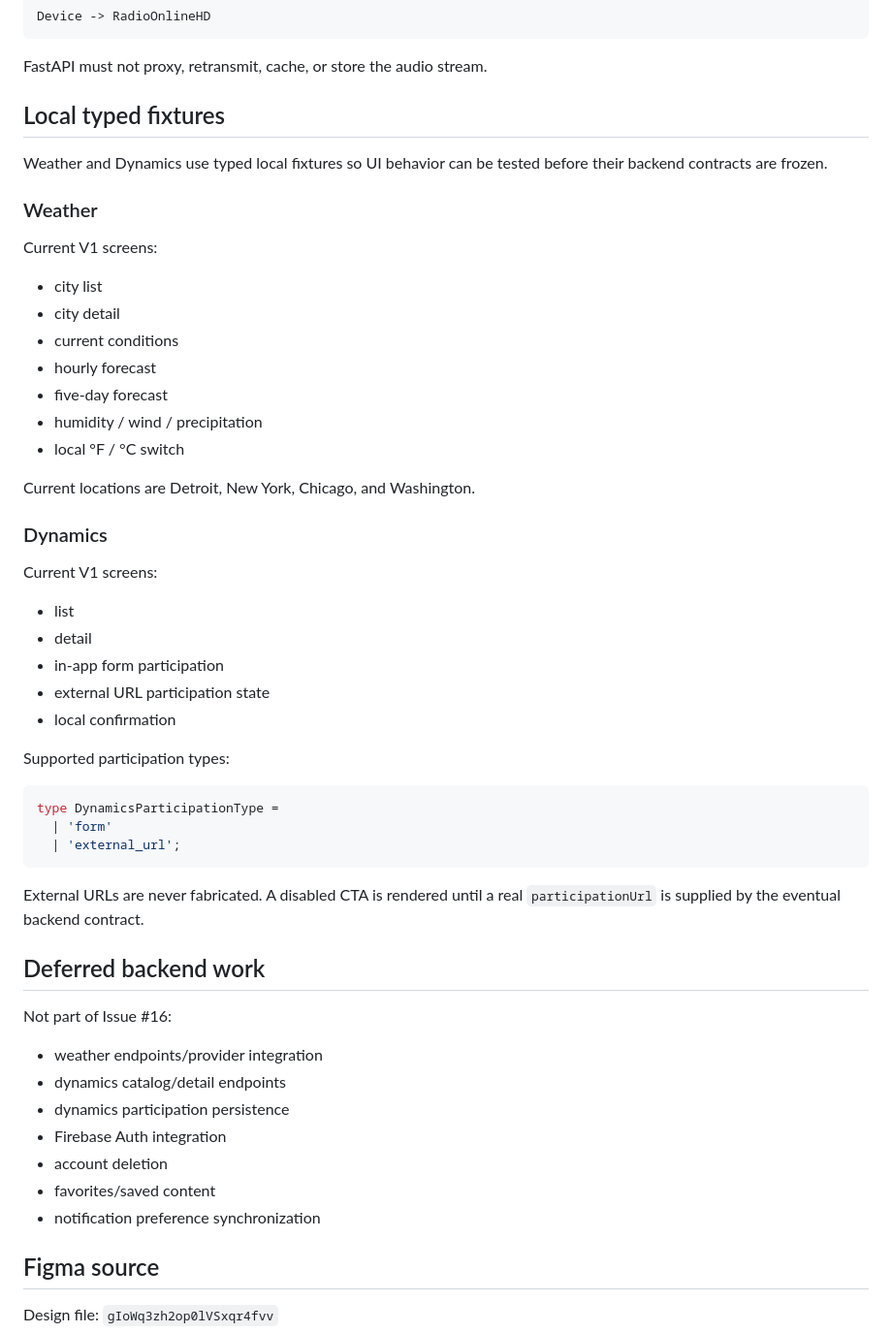
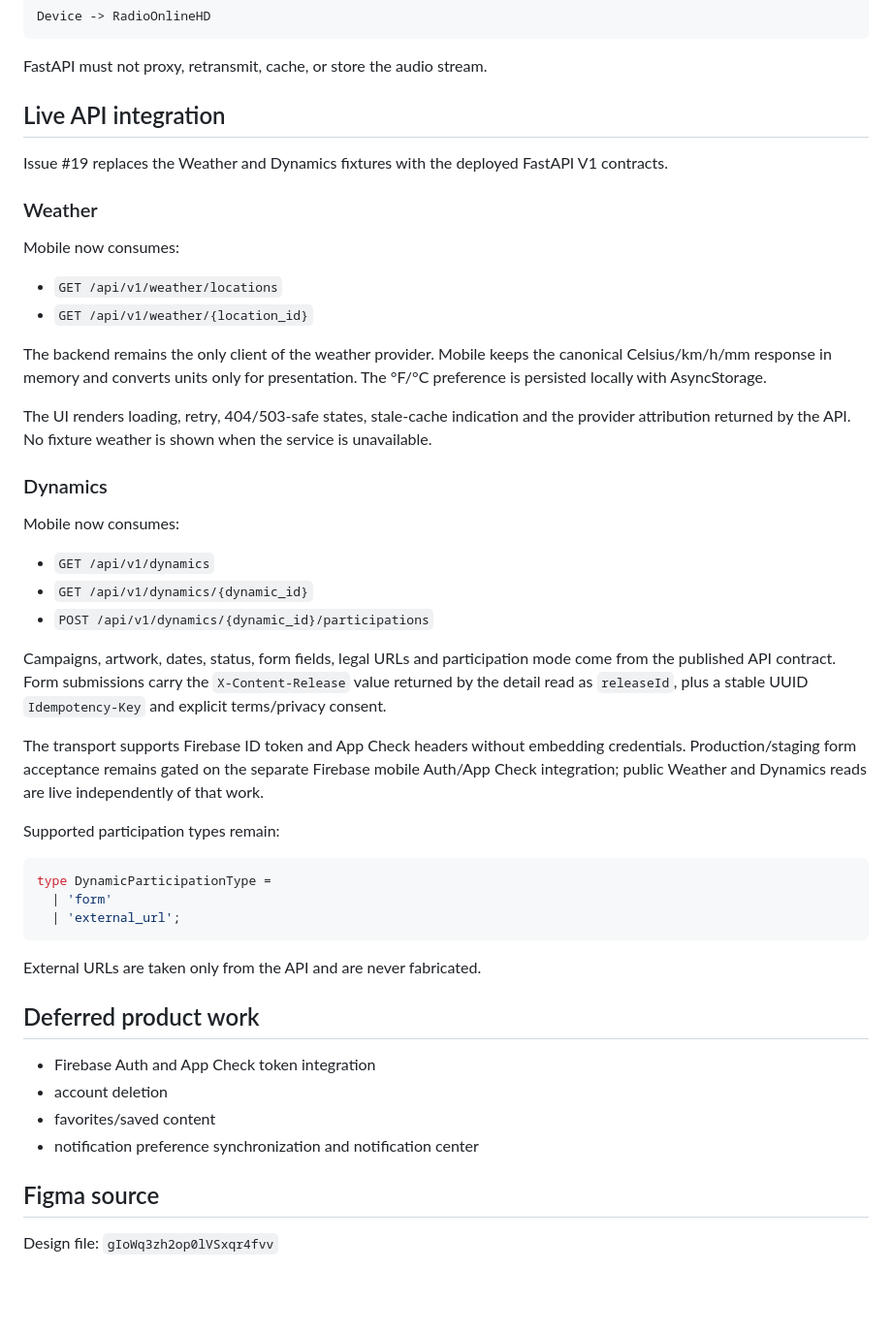
Before and after one commit to MarcoCortez091118/laz1310-mobile-app, a Markdown page: docs/navigation-v1.md, the part around the change. Shown at 97% size. Rendered like a GitHub page; blank space fills up the shorter version.

Commit message:
docs: record live Weather and Dynamics integration

````diff
--- a/docs/navigation-v1.md
+++ b/docs/navigation-v1.md
@@ -71,57 +71,60 @@ Device -> RadioOnlineHD
 
 FastAPI must not proxy, retransmit, cache, or store the audio stream.
 
-## Local typed fixtures
+## Live API integration
 
-Weather and Dynamics use typed local fixtures so UI behavior can be tested
-before their backend contracts are frozen.
+Issue #19 replaces the Weather and Dynamics fixtures with the deployed
+FastAPI V1 contracts.
 
 ### Weather
 
-Current V1 screens:
+Mobile now consumes:
 
-- city list
-- city detail
-- current conditions
-- hourly forecast
-- five-day forecast
-- humidity / wind / precipitation
-- local °F / °C switch
+- `GET /api/v1/weather/locations`
+- `GET /api/v1/weather/{location_id}`
 
-Current locations are Detroit, New York, Chicago, and Washington.
+The backend remains the only client of the weather provider. Mobile keeps the
+canonical Celsius/km/h/mm response in memory and converts units only for
+presentation. The °F/°C preference is persisted locally with AsyncStorage.
+
+The UI renders loading, retry, 404/503-safe states, stale-cache indication and
+the provider attribution returned by the API. No fixture weather is shown when
+the service is unavailable.
 
 ### Dynamics
 
-Current V1 screens:
+Mobile now consumes:
 
-- list
-- detail
-- in-app form participation
-- external URL participation state
-- local confirmation
+- `GET /api/v1/dynamics`
+- `GET /api/v1/dynamics/{dynamic_id}`
+- `POST /api/v1/dynamics/{dynamic_id}/participations`
 
-Supported participation types:
+Campaigns, artwork, dates, status, form fields, legal URLs and participation
+mode come from the published API contract. Form submissions carry the
+`X-Content-Release` value returned by the detail read as `releaseId`, plus a
+stable UUID `Idempotency-Key` and explicit terms/privacy consent.
+
+The transport supports Firebase ID token and App Check headers without
+embedding credentials. Production/staging form acceptance remains gated on the
+separate Firebase mobile Auth/App Check integration; public Weather and Dynamics
+reads are live independently of that work.
+
+Supported participation types remain:
 
 ```ts
-type DynamicsParticipationType =
+type DynamicParticipationType =
   | 'form'
   | 'external_url';
 ```
 
-External URLs are never fabricated. A disabled CTA is rendered until a real
-`participationUrl` is supplied by the eventual backend contract.
+External URLs are taken only from the API and are never fabricated.
 
-## Deferred backend work
+## Deferred product work
 
-Not part of Issue #16:
-
-- weather endpoints/provider integration
-- dynamics catalog/detail endpoints
-- dynamics participation persistence
-- Firebase Auth integration
+- Firebase Auth and App Check token integration
 - account deletion
 - favorites/saved content
-- notification preference synchronization
+- notification preference synchronization and notification center
 
 ## Figma source
 
````
